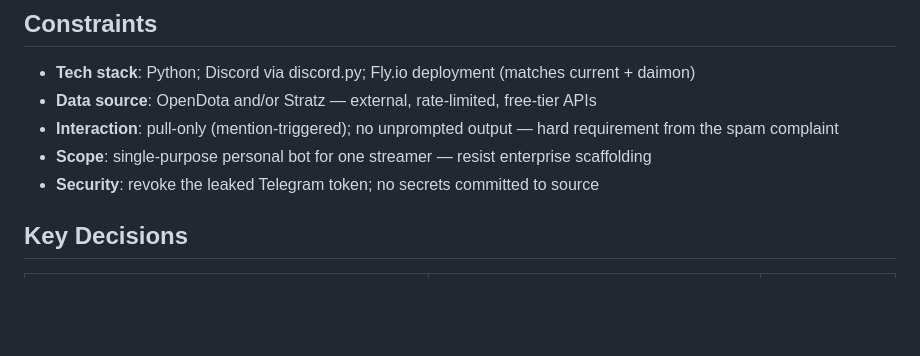
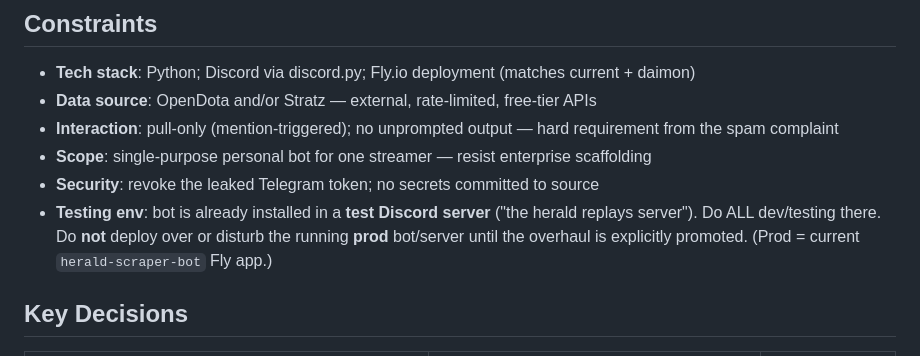
Before and after one commit to clsandoval/herald-scraper-bot, a Markdown page: .planning/PROJECT.md, the part around the change. Rendered like a GitHub page; blank space fills up the shorter version.

Commit message:
docs: record test-server-only testing constraint

```diff
--- a/.planning/PROJECT.md
+++ b/.planning/PROJECT.md
@@ -75,6 +75,9 @@ without ever spamming the channel.
 - **Interaction**: pull-only (mention-triggered); no unprompted output — hard requirement from the spam complaint
 - **Scope**: single-purpose personal bot for one streamer — resist enterprise scaffolding
 - **Security**: revoke the leaked Telegram token; no secrets committed to source
+- **Testing env**: bot is already installed in a **test Discord server** ("the herald replays server").
+  Do ALL dev/testing there. Do **not** deploy over or disturb the running **prod** bot/server
+  until the overhaul is explicitly promoted. (Prod = current `herald-scraper-bot` Fly app.)
 
 ## Key Decisions
 
```
